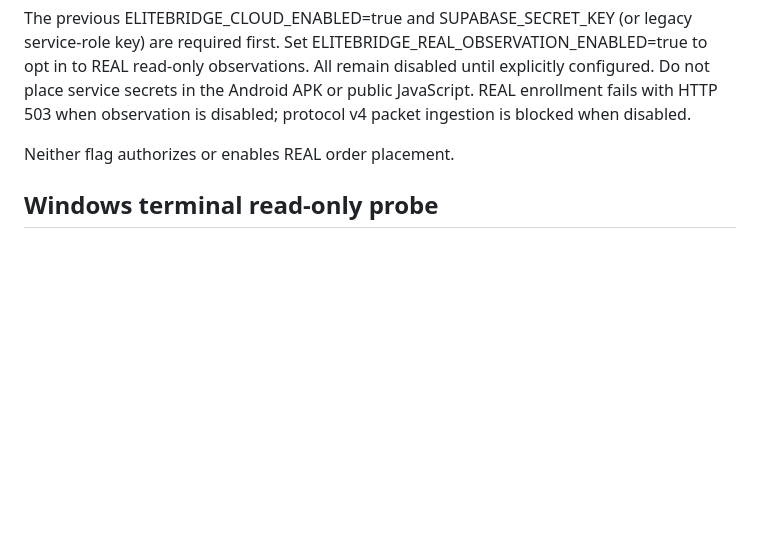
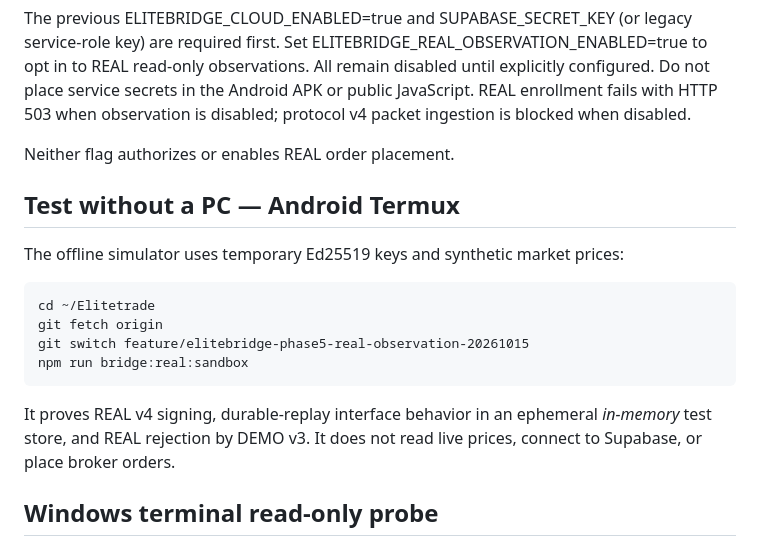
Before and after one commit to Mahiruni/Elitetrade, a Markdown page: docs/ELITEBRIDGE_PHASE5_REAL_OBSERVATION.md, the part around the change. Rendered like a GitHub page; blank space fills up the shorter version.

Commit message:
docs(elitebridge): test REAL observation safely from Android Termux

```diff
--- a/docs/ELITEBRIDGE_PHASE5_REAL_OBSERVATION.md
+++ b/docs/ELITEBRIDGE_PHASE5_REAL_OBSERVATION.md
@@ -25,6 +25,19 @@ The previous ELITEBRIDGE_CLOUD_ENABLED=true and SUPABASE_SECRET_KEY (or legacy s
 
 Neither flag authorizes or enables REAL order placement.
 
+## Test without a PC — Android Termux
+
+The offline simulator uses temporary Ed25519 keys and synthetic market prices:
+
+    cd ~/Elitetrade
+    git fetch origin
+    git switch feature/elitebridge-phase5-real-observation-20261015
+    npm run bridge:real:sandbox
+
+It proves REAL v4 signing, durable-replay interface behavior in an
+ephemeral *in-memory* test store, and REAL rejection by DEMO v3.
+It does not read live prices, connect to Supabase, or place broker orders.
+
 ## Windows terminal read-only probe
 
 Install MetaTrader 5 desktop and its official MetaTrader5 Python package on a future 64-bit Windows VPS. The terminal must already be logged into the operator-approved broker account.
```
